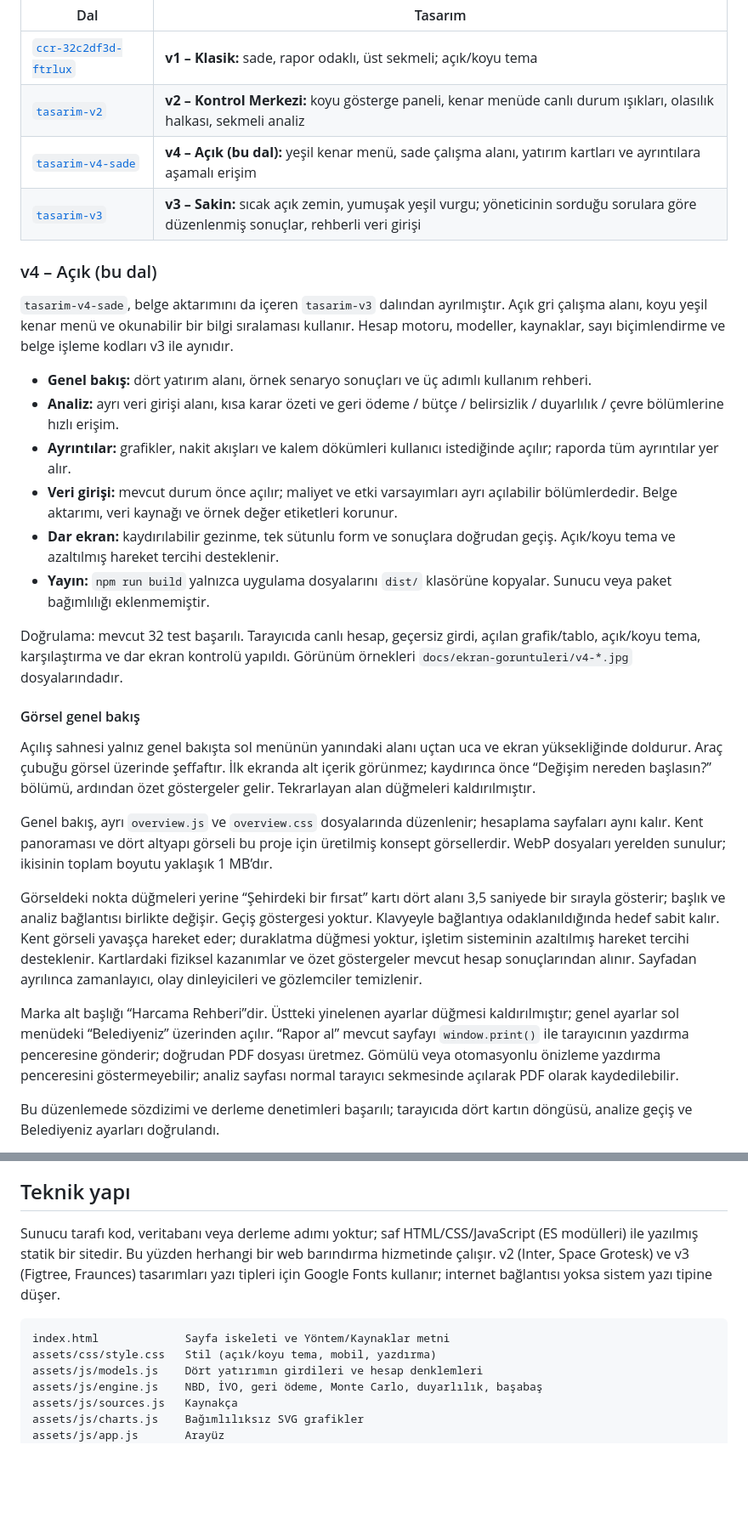
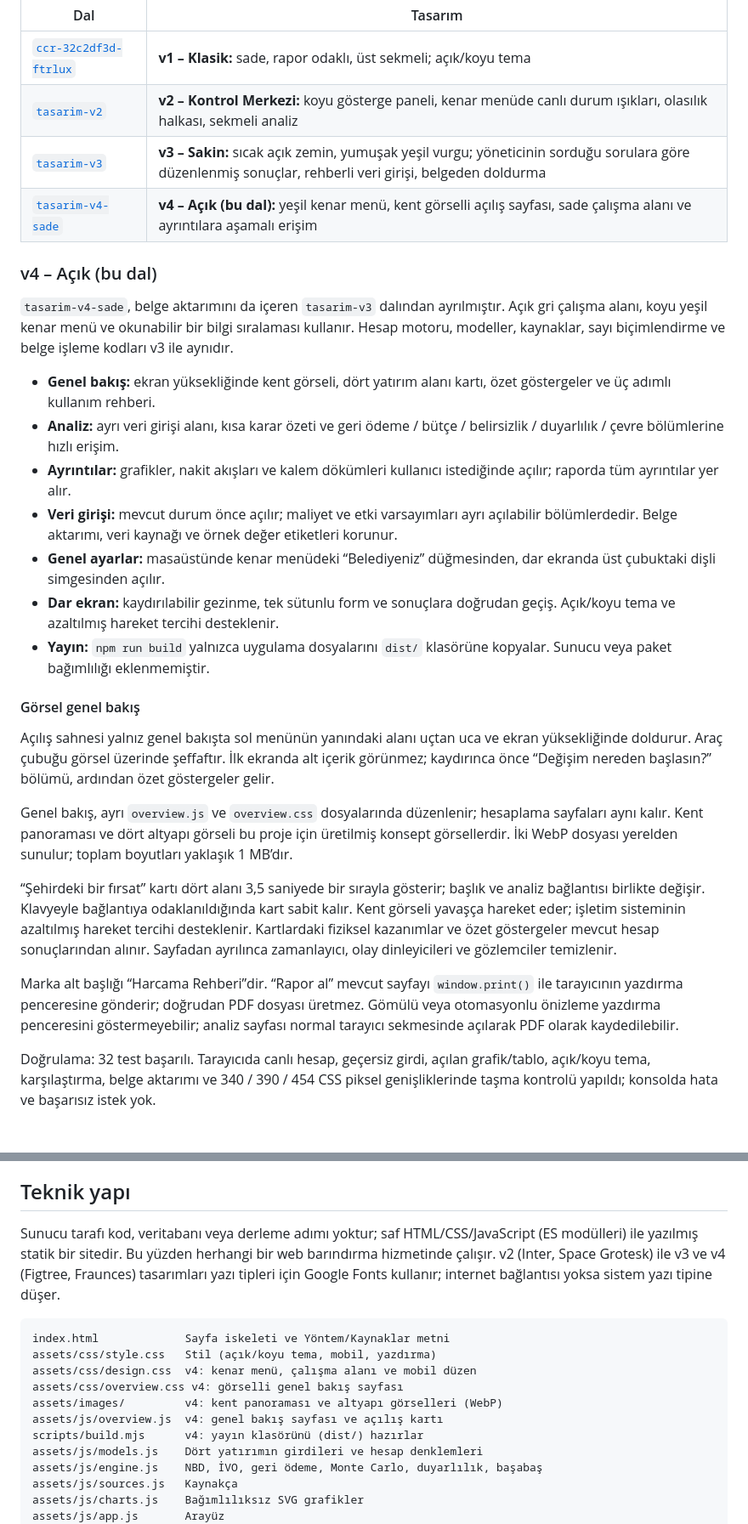
Before and after one commit to LecayTR/SmartCityCalculater, a Markdown page: README.md, 2 parts joined by grey strips. Shown at 85% size. GitHub-like rendering; blank space fills up the shorter version.

Commit message:
v4: README düzeni ve ekran görüntüleri
- Tasarım tablosu v1-v4 sırasına alındı; tekrarlanan doğrulama
  paragrafları tek paragrafta birleştirildi
- v4 ekran görüntüleri (masaüstü ve mobil) README'de gösteriliyor
- Teknik yapı listesine v4 dosyaları ve npm run build eklendi

Co-Authored-By: Claude Sonnet 5.5 <noreply@anthropic.com>
Claude-Session: https://claude.ai/code/session_01UGpW8Y2KNmLDJh3DMHQ83h

````diff
--- a/README.md
+++ b/README.md
@@ -10,31 +10,30 @@ Aynı hesap motorunu (`engine.js`, `models.js`, `sources.js`, `format.js`) kulla
 |---|---|
 | [`ccr-32c2df3d-ftrlux`](../../tree/ccr-32c2df3d-ftrlux) | **v1 – Klasik:** sade, rapor odaklı, üst sekmeli; açık/koyu tema |
 | [`tasarim-v2`](../../tree/tasarim-v2) | **v2 – Kontrol Merkezi:** koyu gösterge paneli, kenar menüde canlı durum ışıkları, olasılık halkası, sekmeli analiz |
-| [`tasarim-v4-sade`](../../tree/tasarim-v4-sade) | **v4 – Açık (bu dal):** yeşil kenar menü, sade çalışma alanı, yatırım kartları ve ayrıntılara aşamalı erişim |
-| [`tasarim-v3`](../../tree/tasarim-v3) | **v3 – Sakin:** sıcak açık zemin, yumuşak yeşil vurgu; yöneticinin sorduğu sorulara göre düzenlenmiş sonuçlar, rehberli veri girişi |
+| [`tasarim-v3`](../../tree/tasarim-v3) | **v3 – Sakin:** sıcak açık zemin, yumuşak yeşil vurgu; yöneticinin sorduğu sorulara göre düzenlenmiş sonuçlar, rehberli veri girişi, belgeden doldurma |
+| [`tasarim-v4-sade`](../../tree/tasarim-v4-sade) | **v4 – Açık (bu dal):** yeşil kenar menü, kent görselli açılış sayfası, sade çalışma alanı ve ayrıntılara aşamalı erişim |
 
 ### v4 – Açık (bu dal)
 
 `tasarim-v4-sade`, belge aktarımını da içeren `tasarim-v3` dalından ayrılmıştır. Açık gri çalışma alanı, koyu yeşil kenar menü ve okunabilir bir bilgi sıralaması kullanır. Hesap motoru, modeller, kaynaklar, sayı biçimlendirme ve belge işleme kodları v3 ile aynıdır.
 
-- **Genel bakış:** dört yatırım alanı, örnek senaryo sonuçları ve üç adımlı kullanım rehberi.
+- **Genel bakış:** ekran yüksekliğinde kent görseli, dört yatırım alanı kartı, özet göstergeler ve üç adımlı kullanım rehberi.
 - **Analiz:** ayrı veri girişi alanı, kısa karar özeti ve geri ödeme / bütçe / belirsizlik / duyarlılık / çevre bölümlerine hızlı erişim.
 - **Ayrıntılar:** grafikler, nakit akışları ve kalem dökümleri kullanıcı istediğinde açılır; raporda tüm ayrıntılar yer alır.
 - **Veri girişi:** mevcut durum önce açılır; maliyet ve etki varsayımları ayrı açılabilir bölümlerdedir. Belge aktarımı, veri kaynağı ve örnek değer etiketleri korunur.
+- **Genel ayarlar:** masaüstünde kenar menüdeki “Belediyeniz” düğmesinden, dar ekranda üst çubuktaki dişli simgesinden açılır.
 - **Dar ekran:** kaydırılabilir gezinme, tek sütunlu form ve sonuçlara doğrudan geçiş. Açık/koyu tema ve azaltılmış hareket tercihi desteklenir.
 - **Yayın:** `npm run build` yalnızca uygulama dosyalarını `dist/` klasörüne kopyalar. Sunucu veya paket bağımlılığı eklenmemiştir.
 
-Doğrulama: mevcut 32 test başarılı. Tarayıcıda canlı hesap, geçersiz girdi, açılan grafik/tablo, açık/koyu tema, karşılaştırma ve dar ekran kontrolü yapıldı. Görünüm örnekleri `docs/ekran-goruntuleri/v4-*.jpg` dosyalarındadır.
-
 #### Görsel genel bakış
 
-Açılış sahnesi yalnız genel bakışta sol menünün yanındaki alanı uçtan uca ve ekran yüksekliğinde doldurur. Araç çubuğu görsel üzerinde şeffaftır. İlk ekranda alt içerik görünmez; kaydırınca önce “Değişim nereden başlasın?” bölümü, ardından özet göstergeler gelir. Tekrarlayan alan düğmeleri kaldırılmıştır.
+Açılış sahnesi yalnız genel bakışta sol menünün yanındaki alanı uçtan uca ve ekran yüksekliğinde doldurur. Araç çubuğu görsel üzerinde şeffaftır. İlk ekranda alt içerik görünmez; kaydırınca önce “Değişim nereden başlasın?” bölümü, ardından özet göstergeler gelir.
 
-Genel bakış, ayrı `overview.js` ve `overview.css` dosyalarında düzenlenir; hesaplama sayfaları aynı kalır. Kent panoraması ve dört altyapı görseli bu proje için üretilmiş konsept görsellerdir. WebP dosyaları yerelden sunulur; ikisinin toplam boyutu yaklaşık 1 MB’dır.
+Genel bakış, ayrı `overview.js` ve `overview.css` dosyalarında düzenlenir; hesaplama sayfaları aynı kalır. Kent panoraması ve dört altyapı görseli bu proje için üretilmiş konsept görsellerdir. İki WebP dosyası yerelden sunulur; toplam boyutları yaklaşık 1 MB’dır.
 
-Görseldeki nokta düğmeleri yerine “Şehirdeki bir fırsat” kartı dört alanı 3,5 saniyede bir sırayla gösterir; başlık ve analiz bağlantısı birlikte değişir. Geçiş göstergesi yoktur. Klavyeyle bağlantıya odaklanıldığında hedef sabit kalır. Kent görseli yavaşça hareket eder; duraklatma düğmesi yoktur, işletim sisteminin azaltılmış hareket tercihi desteklenir. Kartlardaki fiziksel kazanımlar ve özet göstergeler mevcut hesap sonuçlarından alınır. Sayfadan ayrılınca zamanlayıcı, olay dinleyicileri ve gözlemciler temizlenir.
+“Şehirdeki bir fırsat” kartı dört alanı 3,5 saniyede bir sırayla gösterir; başlık ve analiz bağlantısı birlikte değişir. Klavyeyle bağlantıya odaklanıldığında kart sabit kalır. Kent görseli yavaşça hareket eder; işletim sisteminin azaltılmış hareket tercihi desteklenir. Kartlardaki fiziksel kazanımlar ve özet göstergeler mevcut hesap sonuçlarından alınır. Sayfadan ayrılınca zamanlayıcı, olay dinleyicileri ve gözlemciler temizlenir.
 
-Marka alt başlığı “Harcama Rehberi”dir. Üstteki yinelenen ayarlar düğmesi kaldırılmıştır; genel ayarlar sol menüdeki “Belediyeniz” üzerinden açılır. “Rapor al” mevcut sayfayı `window.print()` ile tarayıcının yazdırma penceresine gönderir; doğrudan PDF dosyası üretmez. Gömülü veya otomasyonlu önizleme yazdırma penceresini göstermeyebilir; analiz sayfası normal tarayıcı sekmesinde açılarak PDF olarak kaydedilebilir.
+Marka alt başlığı “Harcama Rehberi”dir. “Rapor al” mevcut sayfayı `window.print()` ile tarayıcının yazdırma penceresine gönderir; doğrudan PDF dosyası üretmez. Gömülü veya otomasyonlu önizleme yazdırma penceresini göstermeyebilir; analiz sayfası normal tarayıcı sekmesinde açılarak PDF olarak kaydedilebilir.
 
-Bu düzenlemede sözdizimi ve derleme denetimleri başarılı; tarayıcıda dört kartın döngüsü, analize geçiş ve Belediyeniz ayarları doğrulandı.
+Doğrulama: 32 test başarılı. Tarayıcıda canlı hesap, geçersiz girdi, açılan grafik/tablo, açık/koyu tema, karşılaştırma, belge aktarımı ve 340 / 390 / 454 CSS piksel genişliklerinde taşma kontrolü yapıldı; konsolda hata ve başarısız istek yok.
 
@@ -117,11 +125,16 @@ Formüller, varsayımların dayanakları, kaynakça ve sınırlamalar uygulamada
 
 ## Teknik yapı
 
-Sunucu tarafı kod, veritabanı veya derleme adımı yoktur; saf HTML/CSS/JavaScript (ES modülleri) ile yazılmış statik bir sitedir. Bu yüzden herhangi bir web barındırma hizmetinde çalışır. v2 (Inter, Space Grotesk) ve v3 (Figtree, Fraunces) tasarımları yazı tipleri için Google Fonts kullanır; internet bağlantısı yoksa sistem yazı tipine düşer.
+Sunucu tarafı kod, veritabanı veya derleme adımı yoktur; saf HTML/CSS/JavaScript (ES modülleri) ile yazılmış statik bir sitedir. Bu yüzden herhangi bir web barındırma hizmetinde çalışır. v2 (Inter, Space Grotesk) ile v3 ve v4 (Figtree, Fraunces) tasarımları yazı tipleri için Google Fonts kullanır; internet bağlantısı yoksa sistem yazı tipine düşer.
 
 ```
 index.html             Sayfa iskeleti ve Yöntem/Kaynaklar metni
 assets/css/style.css   Stil (açık/koyu tema, mobil, yazdırma)
+assets/css/design.css  v4: kenar menü, çalışma alanı ve mobil düzen
+assets/css/overview.css v4: görselli genel bakış sayfası
+assets/images/         v4: kent panoraması ve altyapı görselleri (WebP)
+assets/js/overview.js  v4: genel bakış sayfası ve açılış kartı
+scripts/build.mjs      v4: yayın klasörünü (dist/) hazırlar
 assets/js/models.js    Dört yatırımın girdileri ve hesap denklemleri
 assets/js/engine.js    NBD, İVO, geri ödeme, Monte Carlo, duyarlılık, başabaş
 assets/js/sources.js   Kaynakça
````
Also changed, not shown: other parts of README.md (+12 -2 lines), docs/ekran-goruntuleri/v4-mobil-aydinlatma.jpg (added), docs/ekran-goruntuleri/v4-mobil-genel-bakis.jpg (added).
